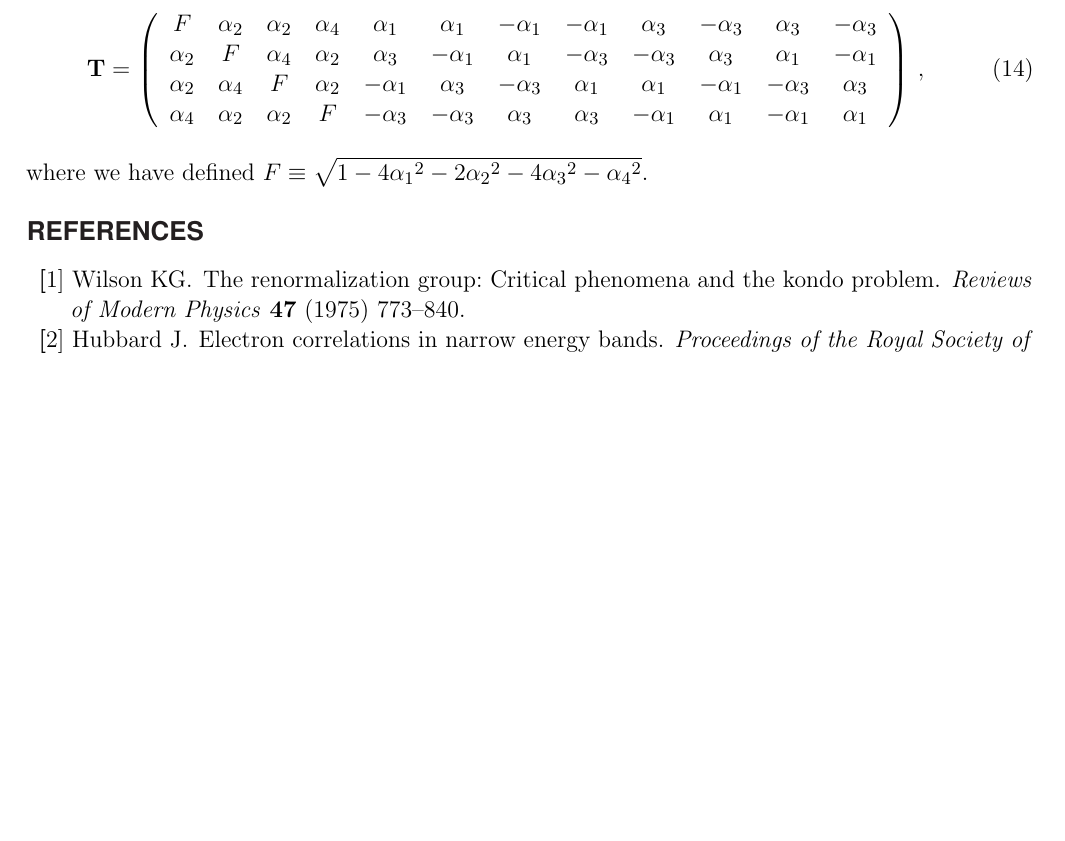
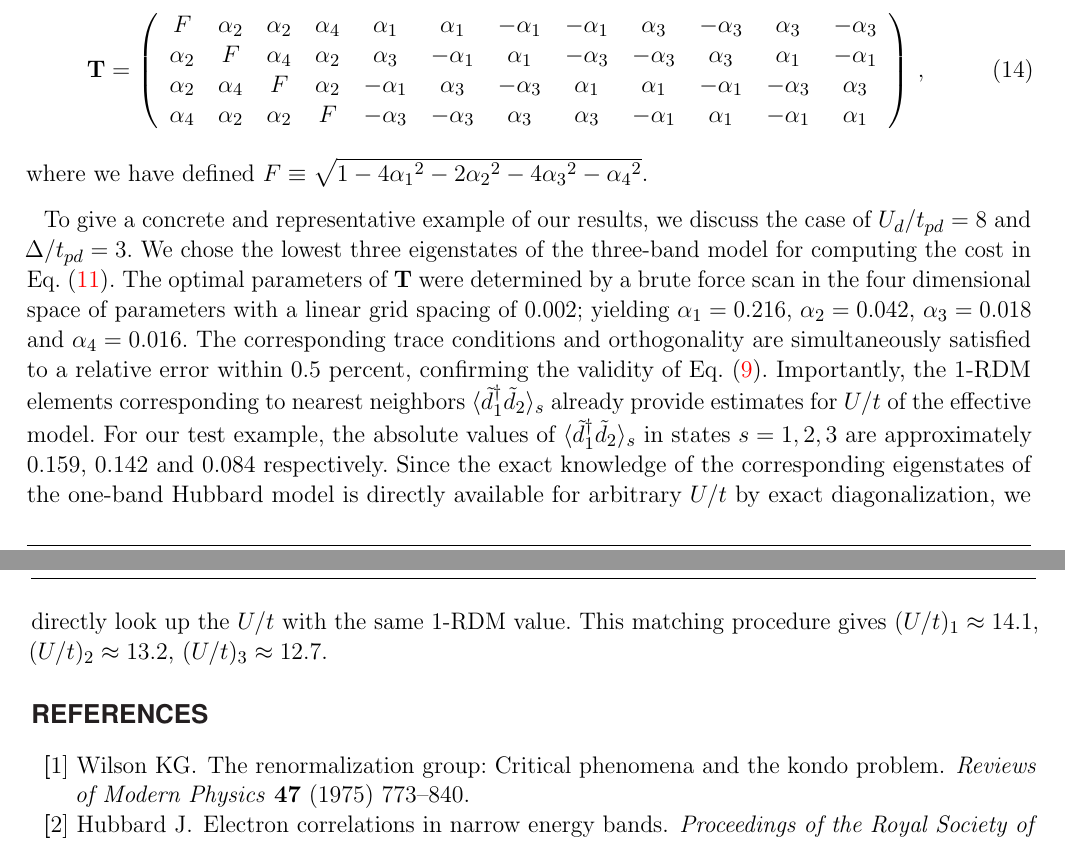
Before and after one commit to hiteshjc/Downfolding, a LaTeX document (Downfolding_review/main.tex, which reads Downfolding_review/appendix.tex): part of page 17 of 26 before the commit and two parts of pages 17 and 18 of 26 after it, the two joined at a grey line, cut so that both start at the same text, the shorter picture padded with empty space. Compiled offline with pdfLaTeX.

Commit message:
Appendix and 3 band edits

```diff
--- a/Downfolding_review/appendix.tex
+++ b/Downfolding_review/appendix.tex
@@ -15,3 +15,17 @@ F        & \alpha_2 &        \alpha_2 &  \alpha_4 & \alpha_1 & \alpha_1 & -\alph
 \right)\,,
 \end{eqnarray}
 where we have defined $F \equiv \sqrt{1-4{\alpha_1}^2 - 2{\alpha_2}^2 - 4 {\alpha_3}^2 -{\alpha_4}^2}$.
+
+To give a concrete and representative example of our results, we discuss the case of
+$U_d/t_{pd}=8$ and $\Delta/t_{pd}=3$. We chose the lowest three eigenstates
+of the three-band model for computing the cost in Eq.~\eqref{eq:C}. The optimal parameters of ${\bf T}$ were determined by a brute force scan
+in the four dimensional space of parameters with a linear grid spacing of $0.002$; yielding $\alpha_1=0.216$, $\alpha_2=0.042$, $\alpha_3=0.018$ and $\alpha_4=0.016$.
+The corresponding trace conditions and orthogonality are simultaneously
+satisfied to a relative error within 0.5 percent, confirming the validity of Eq.~\eqref{eq:dc}.
+Importantly, the 1-RDM elements corresponding to nearest neighbors $\langle \tilde{d}_1^{\dagger} \tilde{d}_2 \rangle_s$
+already provide estimates for $U/t$ of the effective model.
+For our test example, the absolute values of $\langle \tilde{d}_1^{\dagger} \tilde{d}_2 \rangle_s$
+in states $s=1,2,3$ are approximately $0.159$, $0.142$ and $0.084$ respectively.
+Since the exact knowledge of the corresponding eigenstates of the one-band Hubbard model is directly available for arbitrary
+$U/t$ by exact diagonalization, we directly look up the $U/t$ with
+the same 1-RDM value. This matching procedure gives $(U/t)_1 \approx 14.1 $, $(U/t)_2 \approx 13.2 $, $(U/t)_3 \approx 12.7 $.
```
Also changed, not shown: Downfolding_review/threeband.tex (+1 -5 lines).
